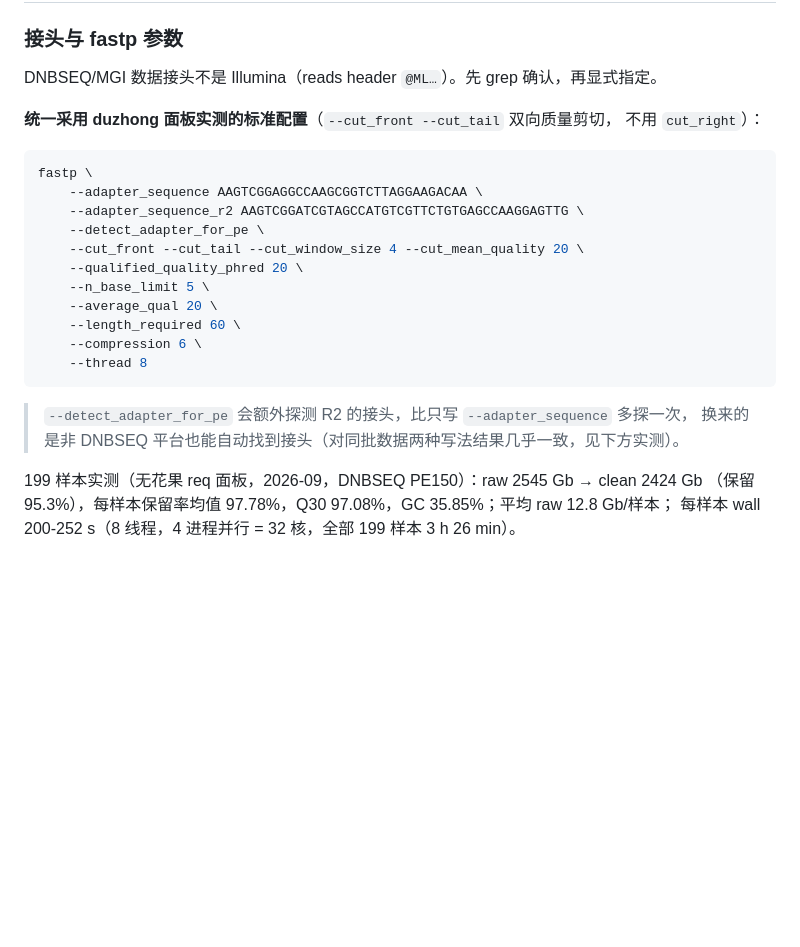
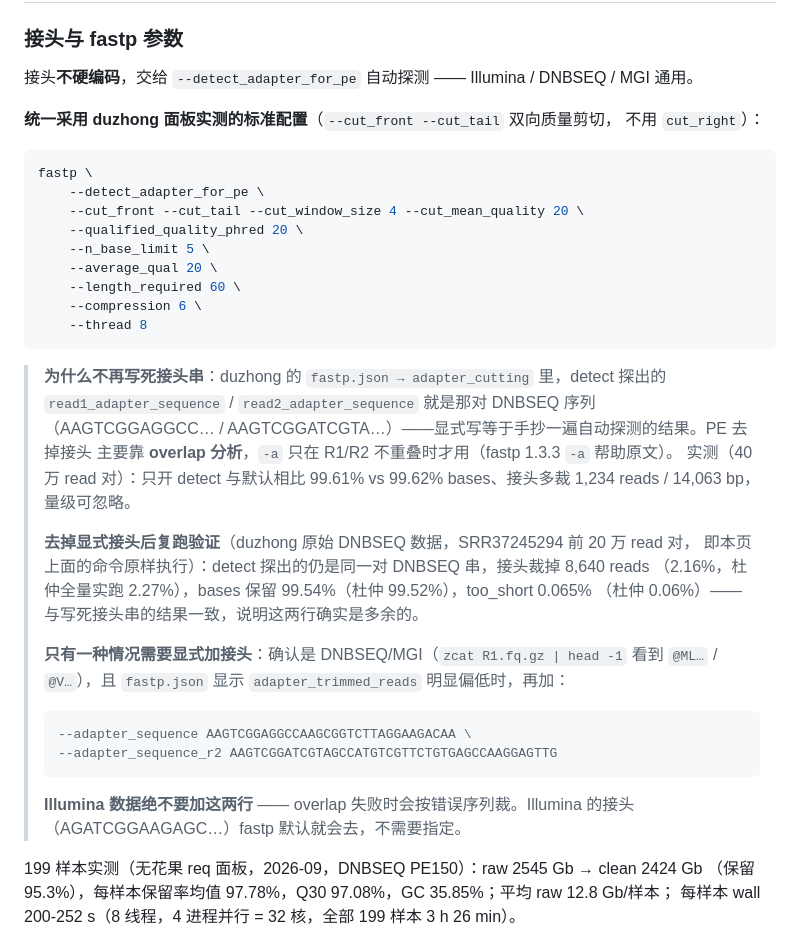
Before and after one commit to khjia/bioinformatics-skills, a Markdown page: resequencing-popgen-pipeline/SKILL.md, the part around the change. Drawn GitHub-style; blank space fills up the shorter version.

````diff
--- a/resequencing-popgen-pipeline/SKILL.md
+++ b/resequencing-popgen-pipeline/SKILL.md
@@ -35,15 +35,13 @@ project/req/
 
 ### 接头与 fastp 参数
 
-DNBSEQ/MGI 数据接头不是 Illumina（reads header `@ML…`）。先 grep 确认，再显式指定。
+接头**不硬编码**，交给 `--detect_adapter_for_pe` 自动探测 —— Illumina / DNBSEQ / MGI 通用。
 
 **统一采用 duzhong 面板实测的标准配置**（`--cut_front --cut_tail` 双向质量剪切，
 不用 `cut_right`）：
 
 ```bash
 fastp \
-    --adapter_sequence AAGTCGGAGGCCAAGCGGTCTTAGGAAGACAA \
-    --adapter_sequence_r2 AAGTCGGATCGTAGCCATGTCGTTCTGTGAGCCAAGGAGTTG \
     --detect_adapter_for_pe \
     --cut_front --cut_tail --cut_window_size 4 --cut_mean_quality 20 \
     --qualified_quality_phred 20 \
@@ -54,8 +52,26 @@ fastp \
     --thread 8
 ```
 
-> `--detect_adapter_for_pe` 会额外探测 R2 的接头，比只写 `--adapter_sequence` 多探一次，
-> 换来的是非 DNBSEQ 平台也能自动找到接头（对同批数据两种写法结果几乎一致，见下方实测）。
+> **为什么不再写死接头串**：duzhong 的 `fastp.json → adapter_cutting` 里，detect 探出的
+> `read1_adapter_sequence` / `read2_adapter_sequence` 就是那对 DNBSEQ 序列
+> （AAGTCGGAGGCC… / AAGTCGGATCGTA…）——显式写等于手抄一遍自动探测的结果。PE 去掉接头
+> 主要靠 **overlap 分析**，`-a` 只在 R1/R2 不重叠时才用（fastp 1.3.3 `-a` 帮助原文）。
+> 实测（40 万 read 对）：只开 detect 与默认相比 99.61% vs 99.62% bases、接头多裁
+> 1,234 reads / 14,063 bp，量级可忽略。
+>
+> **去掉显式接头后复跑验证**（duzhong 原始 DNBSEQ 数据，SRR37245294 前 20 万 read 对，
+> 即本页上面的命令原样执行）：detect 探出的仍是同一对 DNBSEQ 串，接头裁掉 8,640 reads
+> （2.16%，杜仲全量实跑 2.27%），bases 保留 99.54%（杜仲 99.52%），too_short 0.065%
+> （杜仲 0.06%）—— 与写死接头串的结果一致，说明这两行确实是多余的。
+>
+> **只有一种情况需要显式加接头**：确认是 DNBSEQ/MGI（`zcat R1.fq.gz | head -1` 看到
+> `@ML…` / `@V…`），且 `fastp.json` 显示 `adapter_trimmed_reads` 明显偏低时，再加：
+> ```
+> --adapter_sequence AAGTCGGAGGCCAAGCGGTCTTAGGAAGACAA \
+> --adapter_sequence_r2 AAGTCGGATCGTAGCCATGTCGTTCTGTGAGCCAAGGAGTTG
+> ```
+> **Illumina 数据绝不要加这两行** —— overlap 失败时会按错误序列裁。Illumina 的接头
+> （AGATCGGAAGAGC…）fastp 默认就会去，不需要指定。
 
 199 样本实测（无花果 req 面板，2026-09，DNBSEQ PE150）：raw 2545 Gb → clean 2424 Gb
 （保留 95.3%），每样本保留率均值 97.78%，Q30 97.08%，GC 35.85%；平均 raw 12.8 Gb/样本；
````
Also changed, not shown: resequencing-popgen-pipeline/README_zh.md (+7 -4 lines), rnaseq-hisat2-featurecounts-deseq2/SKILL.md (+7 -1 lines).
